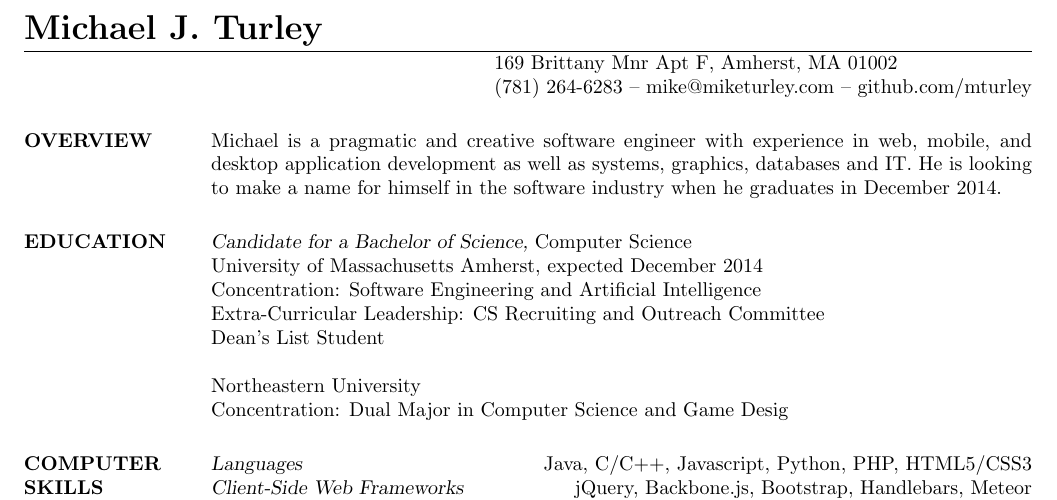
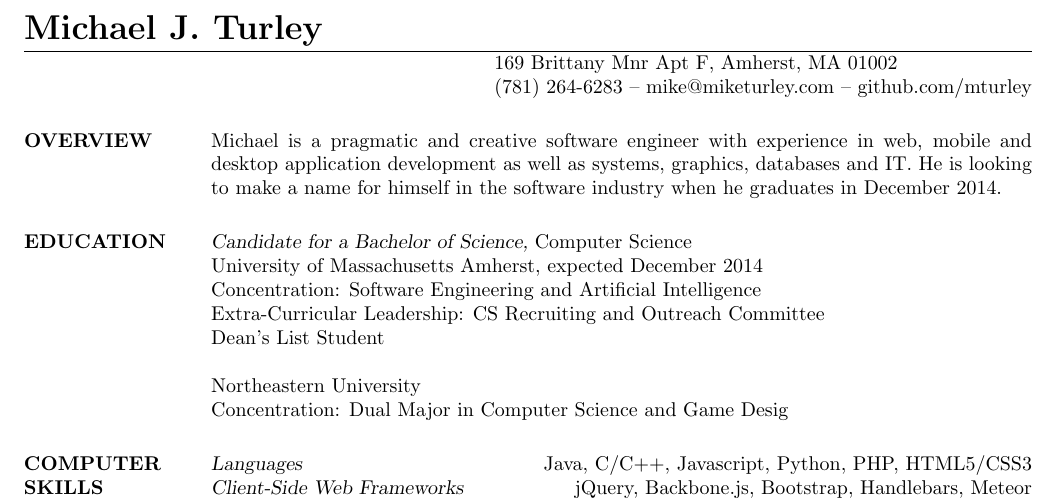
Before and after one commit to mturley/resume, a LaTeX CV (mturley_resume.tex): part of the page, cut so that both start at the same text. Compiled offline with pdfLaTeX.

Commit message:
Update mturley_resume.tex

```diff
--- a/mturley_resume.tex
+++ b/mturley_resume.tex
@@ -14,7 +14,7 @@
 \begin{resume}
 
 \section{OVERVIEW}
-    Michael is a pragmatic and creative software engineer with experience in web, mobile, and desktop application development as well as systems, graphics, databases and IT.  He is looking to make a name for himself in the software industry when he graduates in December 2014.
+    Michael is a pragmatic and creative software engineer with experience in web, mobile and desktop application development as well as systems, graphics, databases and IT.  He is looking to make a name for himself in the software industry when he graduates in December 2014.
 
 
 \section{EDUCATION}
```
